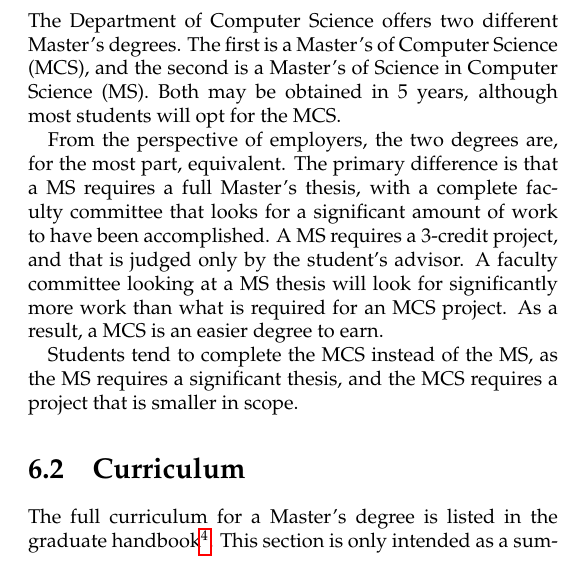
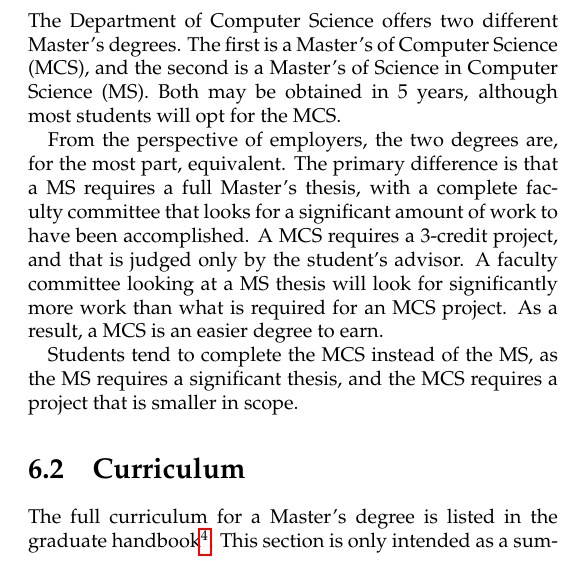
Before and after one commit to twhite7/ugrad-handbook, a LaTeX thesis (cs-ug-hbk.tex): part of one column of page 28 of 42, cut so that both start at the same text. Compiled offline with pdfLaTeX.

Commit message:
Resolving a MS/MCS mix-up spotted by Christine

```diff
--- a/cs-ug-hbk.tex
+++ b/cs-ug-hbk.tex
@@ -1883,7 +1883,7 @@ obtained in 5 years, although most students will opt for the MCS.
 From the perspective of employers, the two degrees are, for the most part,
 equivalent.  The primary difference is that a MS requires a full
 Master's thesis, with a complete faculty committee that looks for a
-significant amount of work to have been accomplished.  A MS requires a
+significant amount of work to have been accomplished.  A MCS requires a
 3-credit project, and that is judged only by the student's advisor.  A
 faculty committee looking at a MS thesis will look for significantly
 more work than what is required for an MCS project.  As a result, a
```
